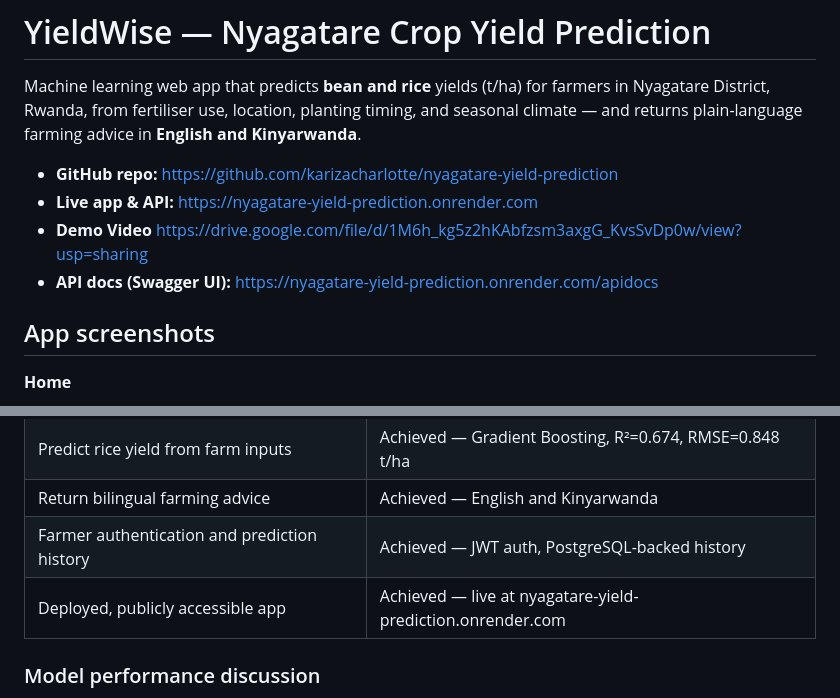
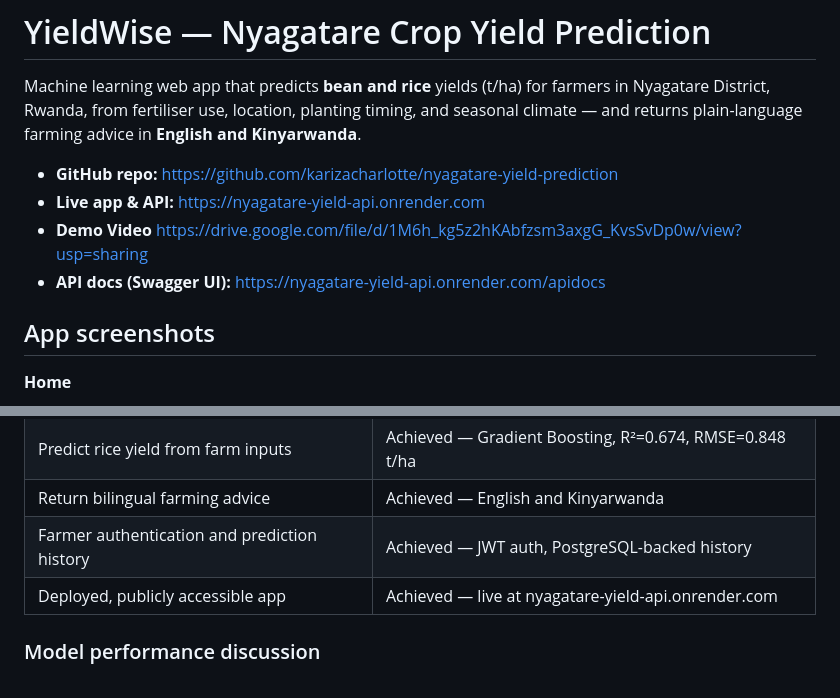
Before and after one commit to karizacharlotte/nyagatare-yield-prediction, a Markdown page: README.md, 2 parts joined by grey strips. Rendered like a GitHub page.

Commit message:
Fix README links to point at the correct live Render service
The service was renamed from nyagatare-yield-prediction to
nyagatare-yield-api but links weren't updated, so the README was
pointing at a stale/orphaned deployment.

```diff
--- a/README.md
+++ b/README.md
@@ -3,9 +3,9 @@
 Machine learning web app that predicts **bean and rice** yields (t/ha) for farmers in Nyagatare District, Rwanda, from fertiliser use, location, planting timing, and seasonal climate — and returns plain-language farming advice in **English and Kinyarwanda**.
 
 - **GitHub repo:** https://github.com/karizacharlotte/nyagatare-yield-prediction
-- **Live app & API:** https://nyagatare-yield-prediction.onrender.com
+- **Live app & API:** https://nyagatare-yield-api.onrender.com
 - **Demo Video** https://drive.google.com/file/d/1M6h_kg5z2hKAbfzsm3axgG_KvsSvDp0w/view?usp=sharing
-- **API docs (Swagger UI):** https://nyagatare-yield-prediction.onrender.com/apidocs
+- **API docs (Swagger UI):** https://nyagatare-yield-api.onrender.com/apidocs
 
 ## App screenshots
 
@@ -317,7 +317,7 @@ The capstone proposal targeted a web tool that predicts bean and rice yields for
 | Predict rice yield from farm inputs | Achieved — Gradient Boosting, R²=0.674, RMSE=0.848 t/ha |
 | Return bilingual farming advice | Achieved — English and Kinyarwanda |
 | Farmer authentication and prediction history | Achieved — JWT auth, PostgreSQL-backed history |
-| Deployed, publicly accessible app | Achieved — live at nyagatare-yield-prediction.onrender.com |
+| Deployed, publicly accessible app | Achieved — live at nyagatare-yield-api.onrender.com |
 
 ### Model performance discussion
 
```
